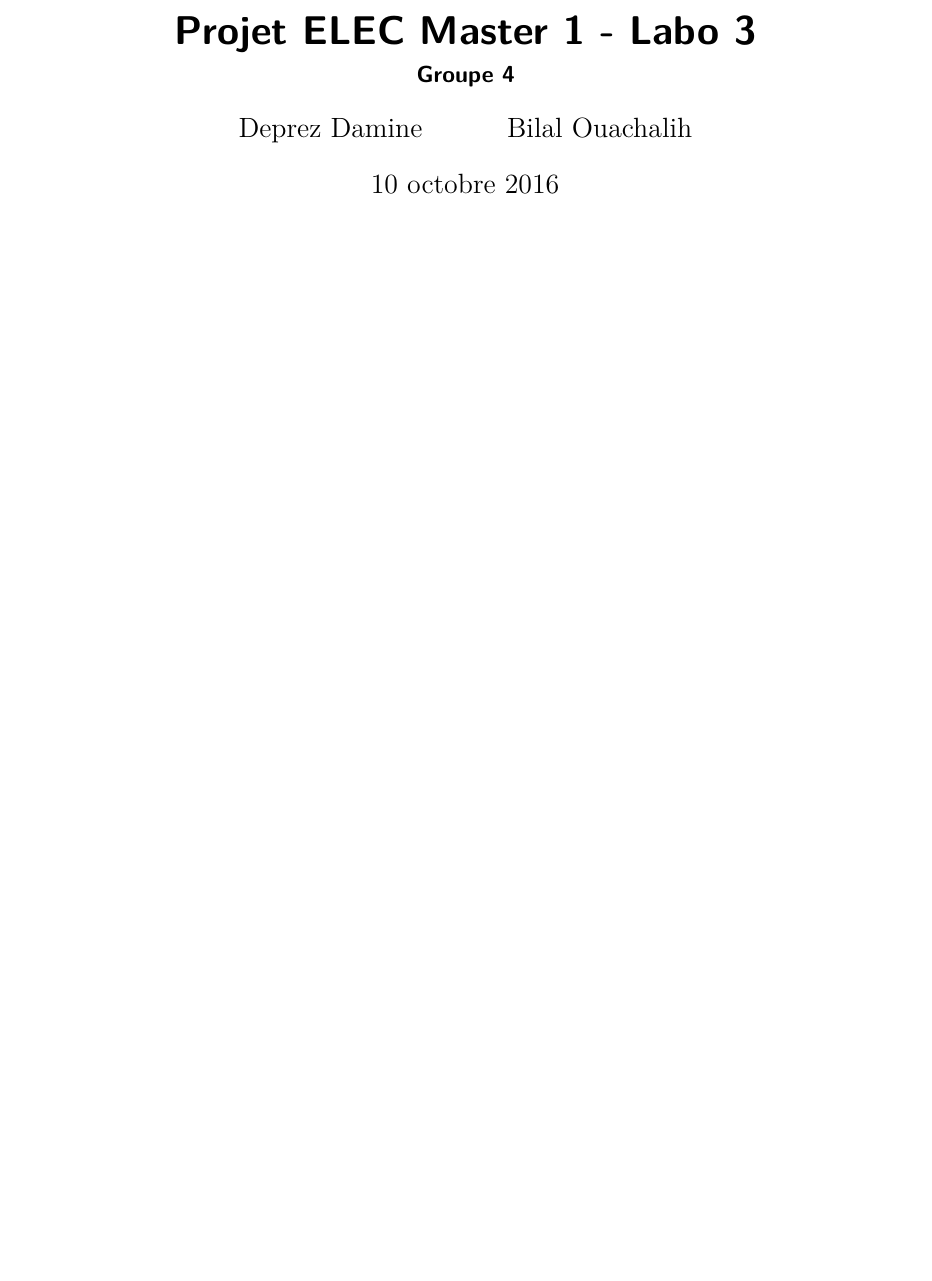
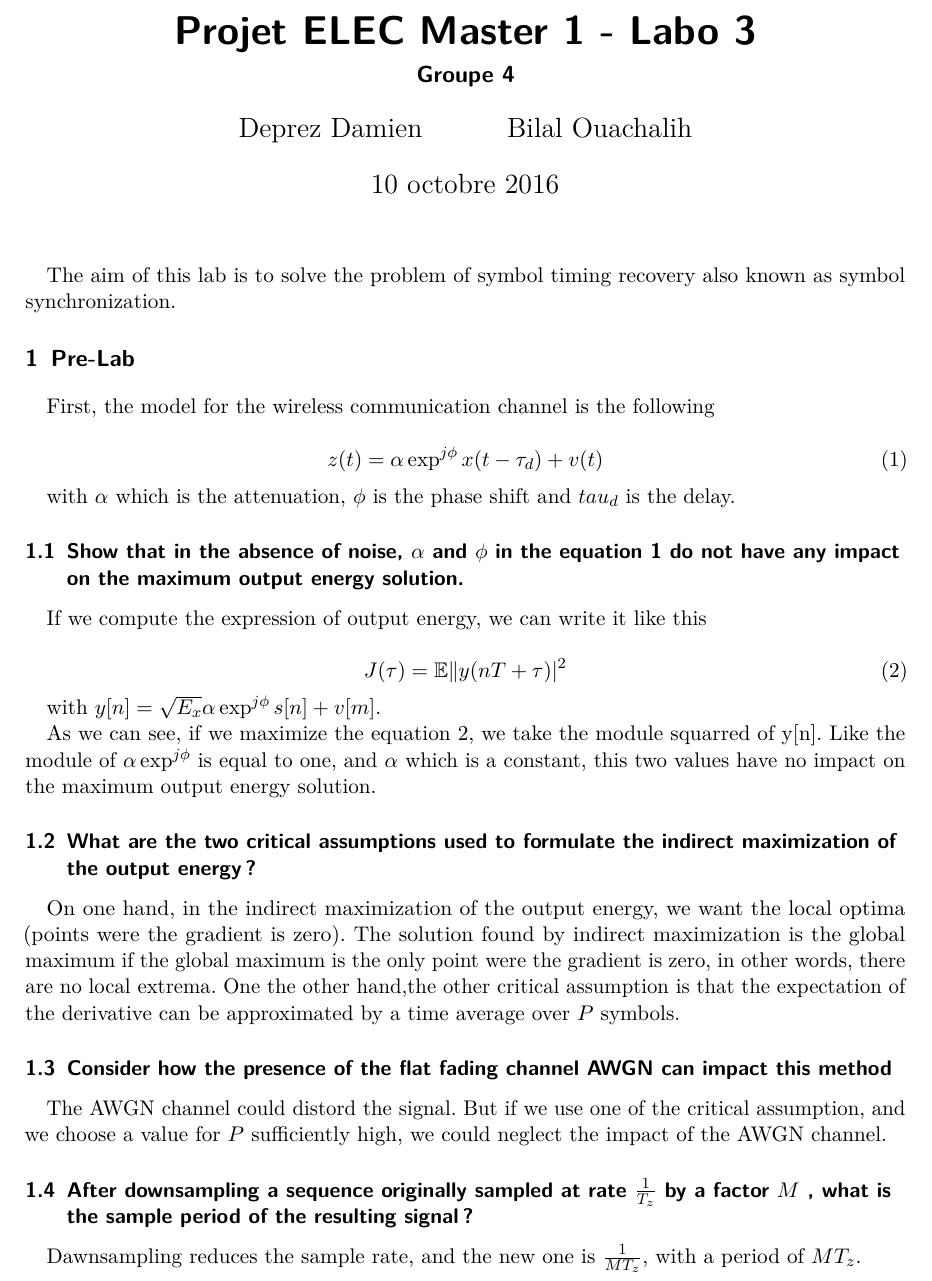
Before and after one commit to DamienDeprez/ELEC2103-Gr4, a LaTeX document (Labo Télécommunication/Labo3/Rapport/main.tex): part of the page, cut so that both start at the same text, the shorter picture padded with empty space. Compiled offline with pdfLaTeX.

Commit message:
small change

```diff
--- a/Labo Télécommunication/Labo3/Rapport/main.tex
+++ b/Labo Télécommunication/Labo3/Rapport/main.tex
@@ -7,9 +7,94 @@
 
 \title{Projet ELEC Master 1 - Labo 3}
 \subtitle{Groupe 4}
-\author{Deprez Damine \and Bilal Ouachalih }
+\author{Deprez Damien \and Bilal Ouachalih }
 \date{10 octobre 2016}
 \maketitle
+
+The aim of this lab is to solve the problem of symbol timing recovery also known as symbol synchronization.
+
+\section{Pre-Lab}
+
+First, the model for the wireless communication channel is the following
+
+\begin{equation}
+z(t)=\alpha\exp^{j\phi} x(t-\tau_{d})+v(t)
+\label{equ1}
+\end{equation}
+
+with $\alpha$ which is the attenuation, $\phi$ is the phase shift and $tau_d$ is the delay.
+
+\subsection{Show that in the absence of noise, $\alpha$ and $\phi$ in the equation \ref{equ1} do not have any impact on the maximum output energy solution.}
+
+If we compute the expression of output energy, we can write it like this
+
+\begin{equation}
+J(\tau)=\mathbb{E}\|y(nT+\tau)|^2
+\label{equ2}
+\end{equation}
+
+with $y[n]=\sqrt{E_x}\alpha\exp^{j\phi}s[n]+v[m]$.
+
+As we can see, if we maximize the equation \ref{equ2}, we take the module squarred of y[n]. Like the module of $\alpha\exp^{j\phi}$ is equal to one, and $\alpha$ which is a constant, this two values have no impact on the maximum output energy solution.
+
+\subsection{What are the two critical assumptions used to formulate the indirect maximization of the output energy?}
+
+On one hand, in the indirect maximization of the output energy, we want the local optima (points were the gradient is zero). The solution found by indirect maximization is the global maximum if the global maximum is the only point were the gradient is zero, in other words, there are no local extrema.
+    One the other hand,the other critical assumption is that the expectation of the derivative can be approximated by a time average over $P$ symbols.
+
+\subsection{Consider how the presence of the flat fading channel AWGN can impact this method}
+
+The AWGN channel could distord the signal. But if we use one of the critical assumption, and we choose a value for $P$ sufficiently high, we could neglect the impact of the AWGN channel.
+
+\subsection{After downsampling a sequence originally sampled at rate $\frac{1}{T_z}$ by a factor $M$ , what is the sample period of the resulting signal?}
+
+Dawnsampling reduces the sample rate, and the new one is $\frac{1}{MT_z}$, with a period of $MT_z$.
+
+
+
+
+
+
+
+
+
+
+
+
+
+
+
+
+
+
+
+
+
+
+
+
+
+
+
+
+
+
+
+
+
+
+
+
+
+
+
+
+
+
+
+
+
+
 
 
 
```
Also changed, not shown: Labo Télécommunication/Labo3/Rapport/main.pdf (added).
